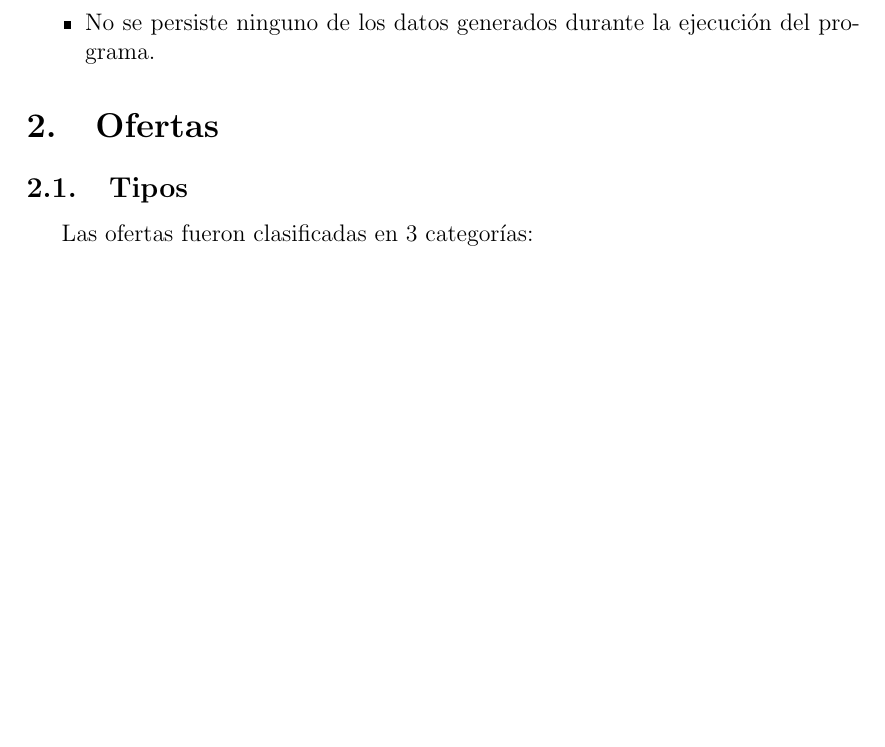
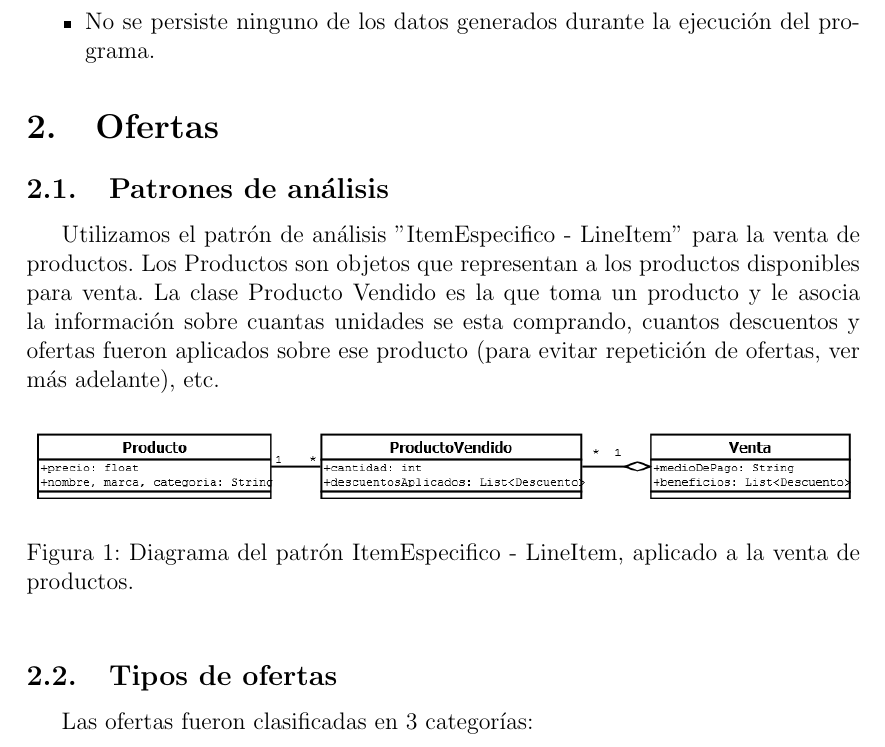
Before and after one commit to LeandroRodriguez/tp-tecnicas-de-disenio, a LaTeX document (TP_Grupal/informe/tp.tex): part of page 2 of 4 before the commit and part of page 2 of 5 after it, cut so that both start at the same text, the shorter picture padded with empty space. Compiled offline with pdfLaTeX; the source files are stored in an older character set and shown here as Unicode.

Commit message:
agrego un diagrama de IE - LI al informe

```diff
--- a/TP_Grupal/informe/tp.tex
+++ b/TP_Grupal/informe/tp.tex
@@ -34,7 +34,18 @@ Para la realización del trabajo práctico se tomaron las siguientes hipótesis:
 
 \section{Ofertas}
 
-\subsection{Tipos}
+\subsection{Patrones de análisis}
+
+Utilizamos el patrón de análisis ''ItemEspecifico - LineItem'' para la venta de productos. Los Productos son objetos que representan a los productos disponibles para venta. La clase Producto Vendido es la que toma un producto y le asocia la información sobre cuantas unidades se esta comprando, cuantos descuentos y ofertas fueron aplicados sobre ese producto (para evitar repetición de ofertas, ver más adelante), etc.
+
+\begin{figure}[htbp!]
+	\centering
+	\includegraphics[width=\textwidth]{productos_vendidos.png}
+	\caption{Diagrama del patrón ItemEspecifico - LineItem, aplicado a la venta de productos.}
+
+\end{figure}
+
+\subsection{Tipos de ofertas}
 Las ofertas fueron clasificadas en 3 categorías:
 \begin{itemize}
 	\item Por unidad, ya sea marca, categoría o producto.
```
Also changed, not shown: TP_Grupal/ofertas_volumen_test.csv (+1 -1 lines), TP_Grupal/UML.png (added), TP_Grupal/informe/productos_vendidos.png (added), 1 other file.
